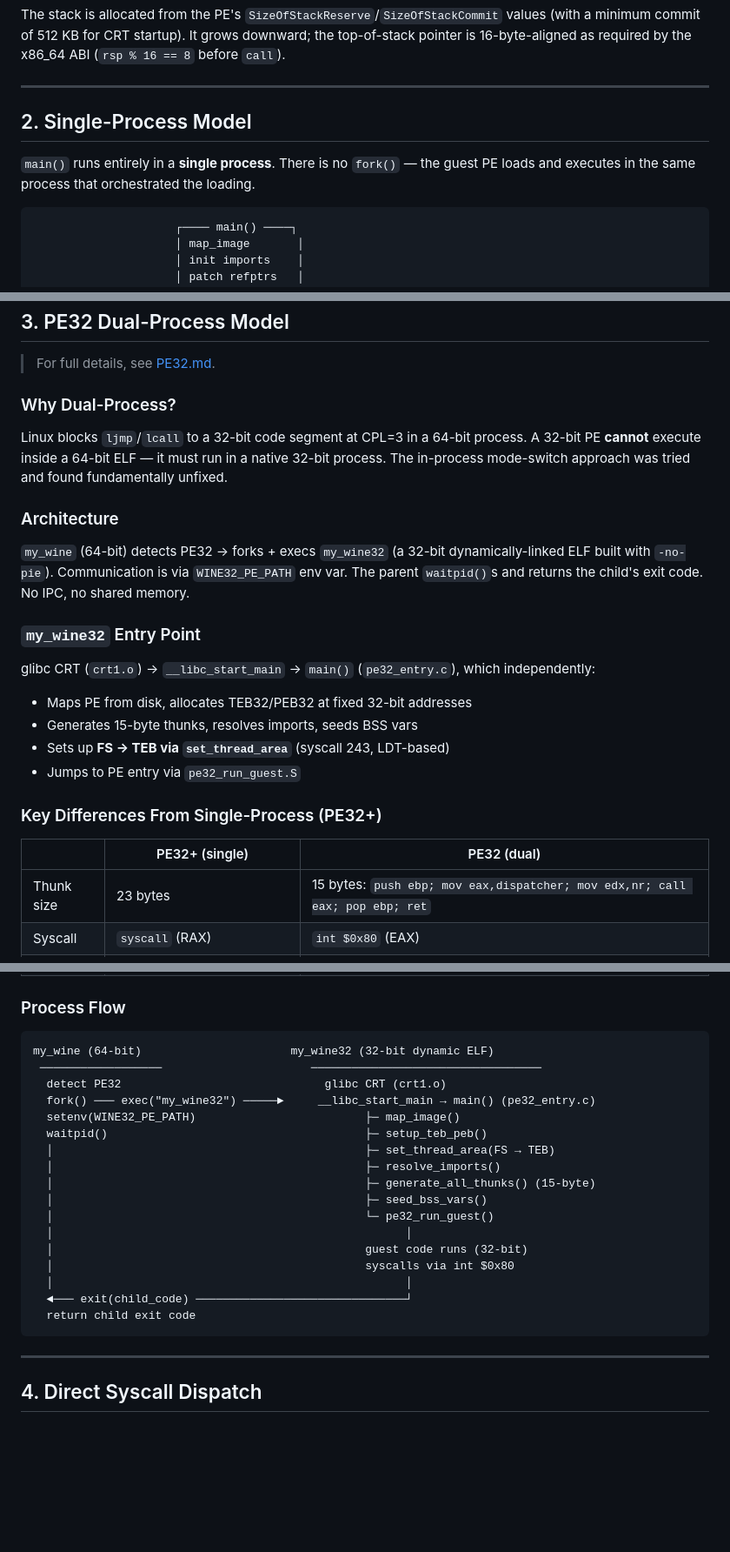
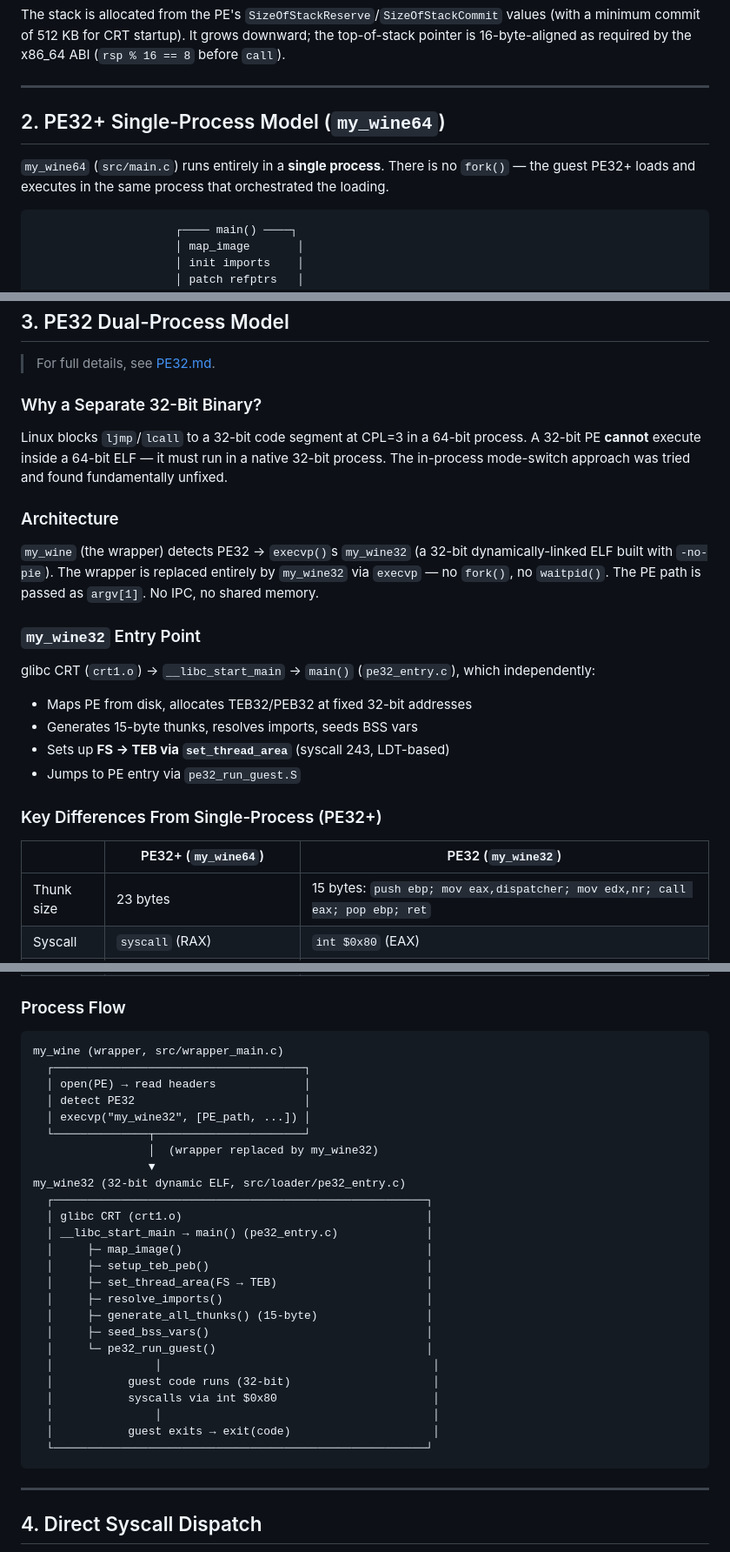
Before and after one commit to CedricThomas/my_wine, a Markdown page: docs/architecture.md, 3 parts joined by grey strips. Shown at 87% size. Rendered like a GitHub page; blank space fills up the shorter version.

Commit message:
docs: update for three-binary architecture (my_wine wrapper + my_wine64 + my_wine32)

````diff
--- a/docs/architecture.md
+++ b/docs/architecture.md
@@ -169,10 +205,10 @@ the x86_64 ABI (`rsp % 16 == 8` before `call`).
 
 ---
 
-## 2. Single-Process Model
+## 2. PE32+ Single-Process Model (`my_wine64`)
 
-`main()` runs entirely in a **single process**. There is no `fork()` —
-the guest PE loads and executes in the same process that orchestrated
+`my_wine64` (`src/main.c`) runs entirely in a **single process**. There is no `fork()` —
+the guest PE32+ loads and executes in the same process that orchestrated
 the loading.
 
 ```
@@ -243,13 +279,13 @@ exits from the same process.
 
 > For full details, see [PE32.md](PE32.md).
 
-### Why Dual-Process?
+### Why a Separate 32-Bit Binary?
 
 Linux blocks `ljmp`/`lcall` to a 32-bit code segment at CPL=3 in a 64-bit process. A 32-bit PE **cannot** execute inside a 64-bit ELF — it must run in a native 32-bit process. The in-process mode-switch approach was tried and found fundamentally unfixed.
 
 ### Architecture
 
-`my_wine` (64-bit) detects PE32 → forks + execs `my_wine32` (a 32-bit dynamically-linked ELF built with `-no-pie`). Communication is via `WINE32_PE_PATH` env var. The parent `waitpid()`s and returns the child's exit code. No IPC, no shared memory.
+`my_wine` (the wrapper) detects PE32 → `execvp()`s `my_wine32` (a 32-bit dynamically-linked ELF built with `-no-pie`). The wrapper is replaced entirely by `my_wine32` via `execvp` — no `fork()`, no `waitpid()`. The PE path is passed as `argv[1]`. No IPC, no shared memory.
 
 ### `my_wine32` Entry Point
 
@@ -261,7 +297,7 @@ glibc CRT (`crt1.o`) → `__libc_start_main` → `main()` (`pe32_entry.c`), whic
 
 ### Key Differences From Single-Process (PE32+)
 
-| | PE32+ (single) | PE32 (dual) |
+| | PE32+ (`my_wine64`) | PE32 (`my_wine32`) |
 |---|---|---|
 | Thunk size | 23 bytes | 15 bytes: `push ebp; mov eax,dispatcher; mov edx,nr; call eax; pop ebp; ret` |
 | Syscall | `syscall` (RAX) | `int $0x80` (EAX) |
@@ -273,23 +309,31 @@ glibc CRT (`crt1.o`) → `__libc_start_main` → `main()` (`pe32_entry.c`), whic
 ### Process Flow
 
 ```
-my_wine (64-bit)                      my_wine32 (32-bit dynamic ELF)
- ──────────────────                      ──────────────────────────────────
-  detect PE32                              glibc CRT (crt1.o)
-  fork() ─── exec("my_wine32") ─────►     __libc_start_main → main() (pe32_entry.c)
-  setenv(WINE32_PE_PATH)                         ├─ map_image()
-  waitpid()                                      ├─ setup_teb_peb()
-  │                                              ├─ set_thread_area(FS → TEB)
-  │                                              ├─ resolve_imports()
-  │                                              ├─ generate_all_thunks() (15-byte)
-  │                                              ├─ seed_bss_vars()
-  │                                              └─ pe32_run_guest()
-  │                                                    │
-  │                                              guest code runs (32-bit)
-  │                                              syscalls via int $0x80
-  │                                                    │
-  ◄─── exit(child_code) ───────────────────────────────┘
-  return child exit code
+my_wine (wrapper, src/wrapper_main.c)
+  ┌─────────────────────────────────────┐
+  │ open(PE) → read headers             │
+  │ detect PE32                         │
+  │ execvp("my_wine32", [PE_path, ...]) │
+  └──────────────┬──────────────────────┘
+                 │  (wrapper replaced by my_wine32)
+                 ▼
+my_wine32 (32-bit dynamic ELF, src/loader/pe32_entry.c)
+  ┌───────────────────────────────────────────────────────┐
+  │ glibc CRT (crt1.o)                                    │
+  │ __libc_start_main → main() (pe32_entry.c)             │
+  │     ├─ map_image()                                    │
+  │     ├─ setup_teb_peb()                                │
+  │     ├─ set_thread_area(FS → TEB)                      │
+  │     ├─ resolve_imports()                              │
+  │     ├─ generate_all_thunks() (15-byte)                │
+  │     ├─ seed_bss_vars()                                │
+  │     └─ pe32_run_guest()                               │
+  │               │                                        │
+  │           guest code runs (32-bit)                     │
+  │           syscalls via int $0x80                       │
+  │               │                                        │
+  │           guest exits → exit(code)                     │
+  └───────────────────────────────────────────────────────┘
 ```
 
 ---
````
Also changed, not shown: other parts of docs/architecture.md (+38 -1 lines), docs/PE32.md (+17 -9 lines).
